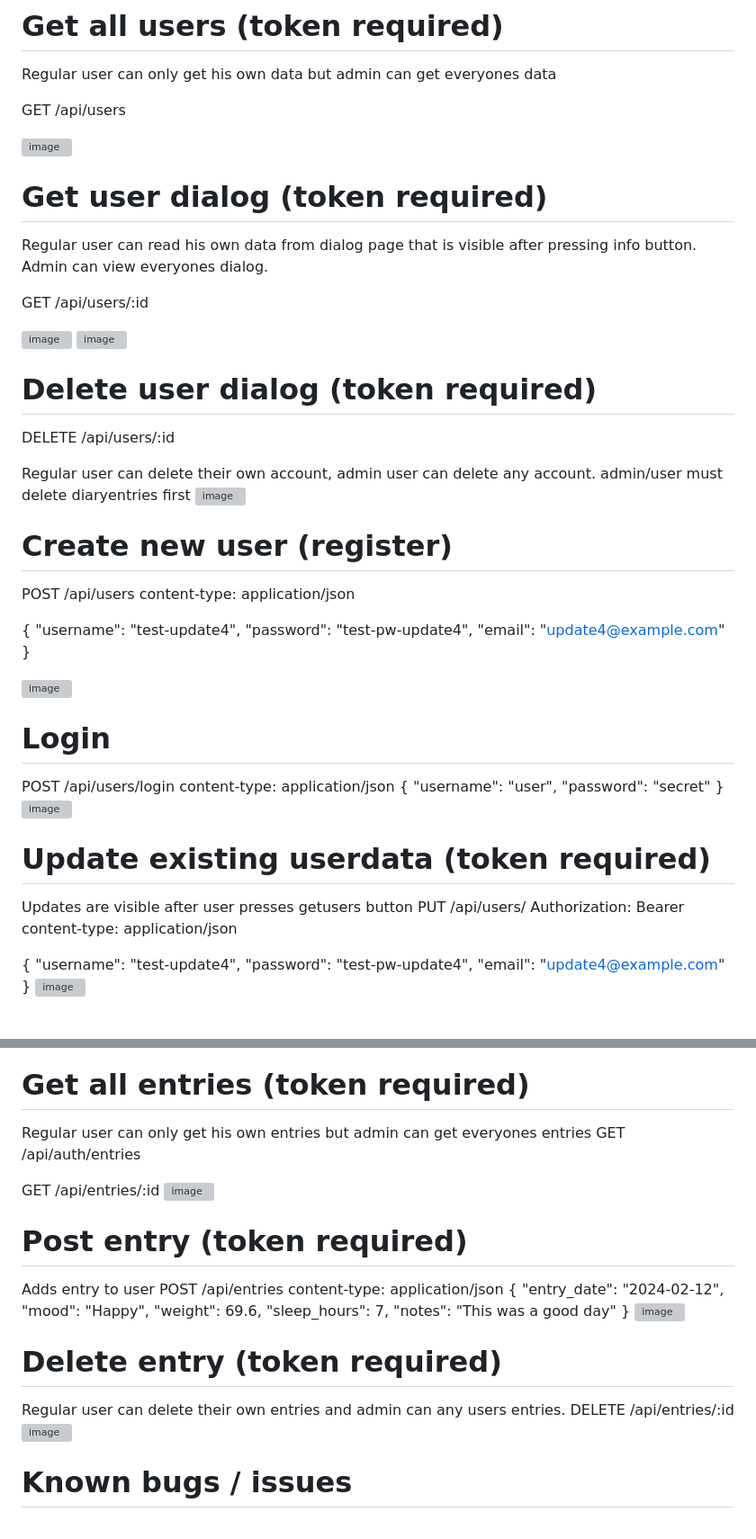
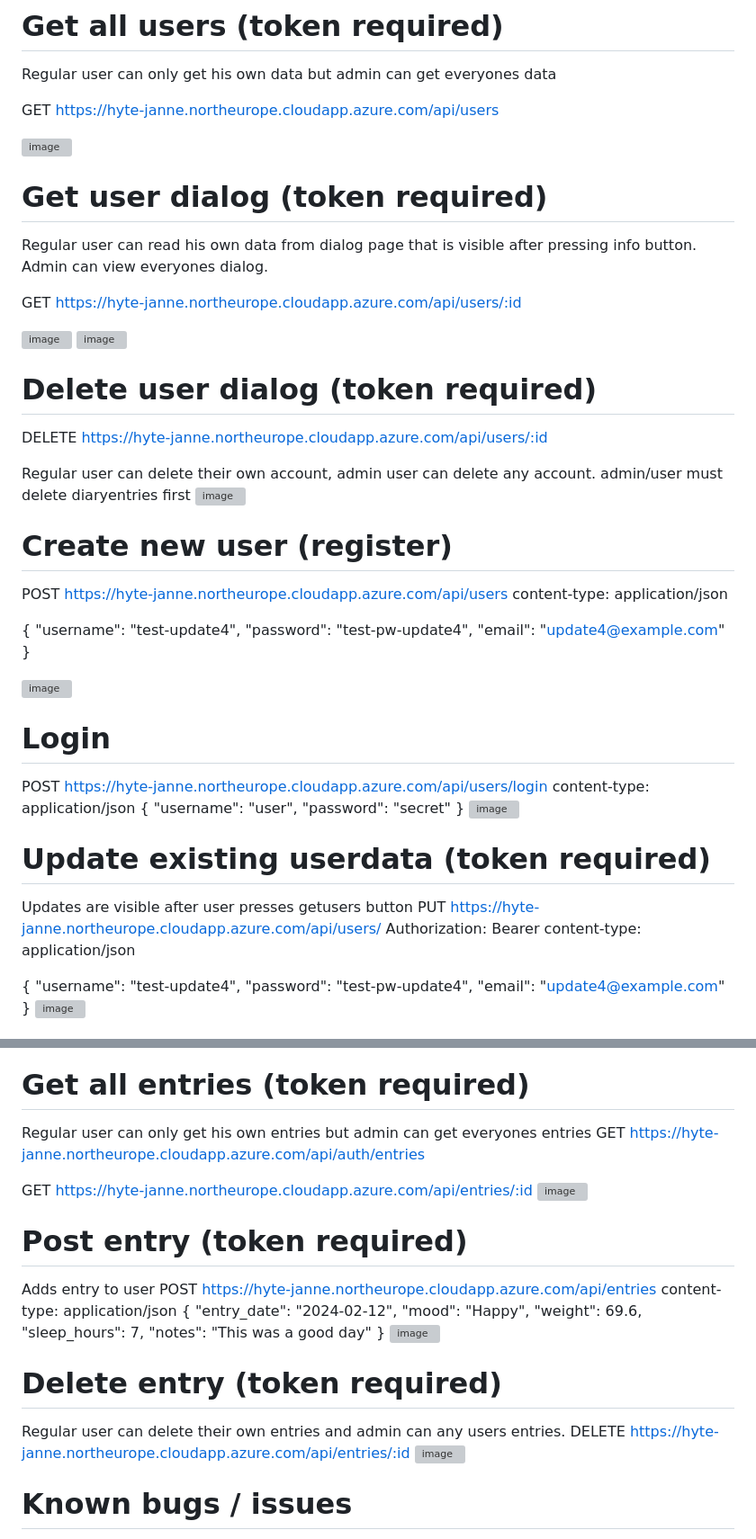
Before and after one commit to janne02/server_be_hyte, a Markdown page: README.md, 2 parts joined by grey strips. Shown at 90% size. Rendered like a GitHub page; grey boxes are pictures that could not be loaded.

```diff
--- a/README.md
+++ b/README.md
@@ -24,27 +24,27 @@ https://hyte-janne.northeurope.cloudapp.azure.com/docs/
 # Get all users (token required)
 Regular user can only get his own data but admin can get everyones data
 
-GET /api/users
+GET https://hyte-janne.northeurope.cloudapp.azure.com/api/users
 
 ![image](https://github.com/janne02/server_be_hyte/assets/35040807/55cab403-d8b0-4e45-98ac-40f1a8287fb6)
 
 # Get user dialog (token required)
 Regular user can read his own data from dialog page that is visible after pressing info button. Admin can view everyones dialog.
 
-GET /api/users/:id
+GET https://hyte-janne.northeurope.cloudapp.azure.com/api/users/:id
 
 ![image](https://github.com/janne02/server_be_hyte/assets/35040807/755f1c48-2a83-4a1a-a837-846135294b41)
 ![image](https://github.com/janne02/server_be_hyte/assets/35040807/0056a99c-9b16-45e0-b40d-a618eb1b7e36)
 
 # Delete user dialog (token required)
-DELETE /api/users/:id
+DELETE https://hyte-janne.northeurope.cloudapp.azure.com/api/users/:id
 
 Regular user can delete their own account, admin user can delete any account.
 admin/user must delete diaryentries first
 ![image](https://github.com/janne02/server_be_hyte/assets/35040807/6c87e200-38cb-4b63-a0c8-ca6b71ed2386)
 
 # Create new user (register)
-POST /api/users
+POST https://hyte-janne.northeurope.cloudapp.azure.com/api/users
 content-type: application/json
 
 {
@@ -56,7 +56,7 @@ content-type: application/json
 ![image](https://github.com/janne02/server_be_hyte/assets/35040807/14509a06-00ec-4ad9-a813-8639890d1445)
 
 # Login
-POST /api/users/login
+POST https://hyte-janne.northeurope.cloudapp.azure.com/api/users/login
 content-type: application/json
 {
   "username": "user",
@@ -66,7 +66,7 @@ content-type: application/json
 
 # Update existing userdata (token required)
 Updates are visible after user presses getusers button
-PUT /api/users/
+PUT https://hyte-janne.northeurope.cloudapp.azure.com/api/users/
 Authorization: Bearer <token>
 content-type: application/json
 
@@ -87,20 +87,20 @@ Application has button for darkmode on ul
 
 # Get all entries (token required)
 Regular user can only get his own entries but admin can get everyones entries
-GET /api/auth/entries
+GET https://hyte-janne.northeurope.cloudapp.azure.com/api/auth/entries
 
-GET /api/entries/:id
+GET https://hyte-janne.northeurope.cloudapp.azure.com/api/entries/:id
 ![image](https://github.com/janne02/server_be_hyte/assets/35040807/65e3bf02-087f-416b-bd6c-98c372072e30)
 
 # Post entry (token required)
 Adds entry to user
-POST /api/entries content-type: application/json
+POST https://hyte-janne.northeurope.cloudapp.azure.com/api/entries content-type: application/json
 { "entry_date": "2024-02-12", "mood": "Happy", "weight": 69.6, "sleep_hours": 7, "notes": "This was a good day" }
 ![image](https://github.com/janne02/server_be_hyte/assets/35040807/6ed81fae-7b0a-4ea4-82c5-d30de55f58e8)
 
 # Delete entry (token required)
 Regular user can delete their own entries and admin can any users entries.
-DELETE /api/entries/:id
+DELETE https://hyte-janne.northeurope.cloudapp.azure.com/api/entries/:id
 ![image](https://github.com/janne02/server_be_hyte/assets/35040807/1aa2e43f-f6b6-4f91-9032-4091b31b8af8)
 
 # Known bugs / issues
```
